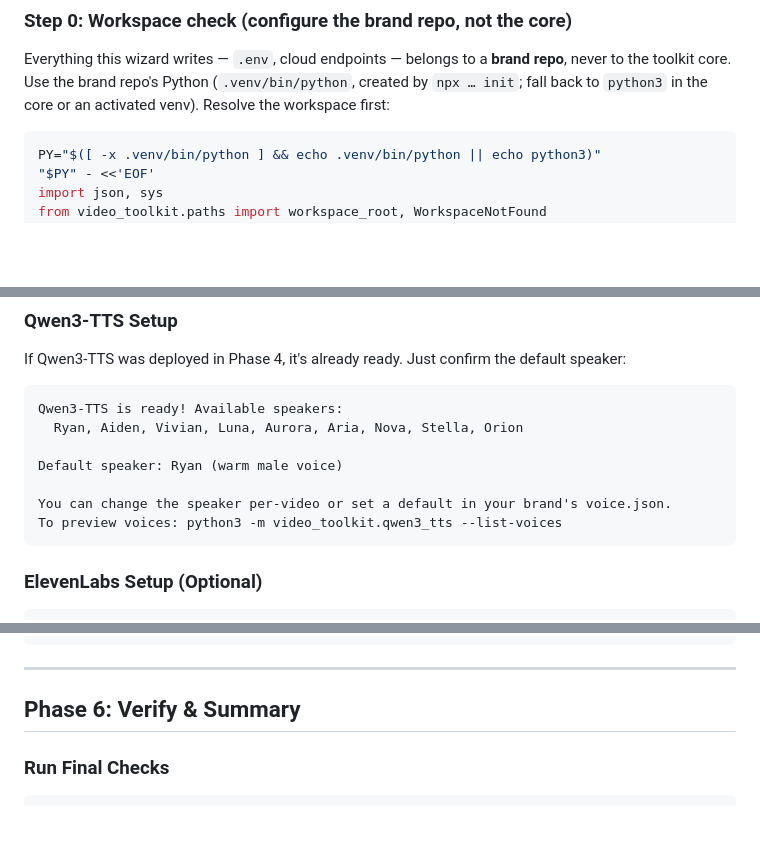
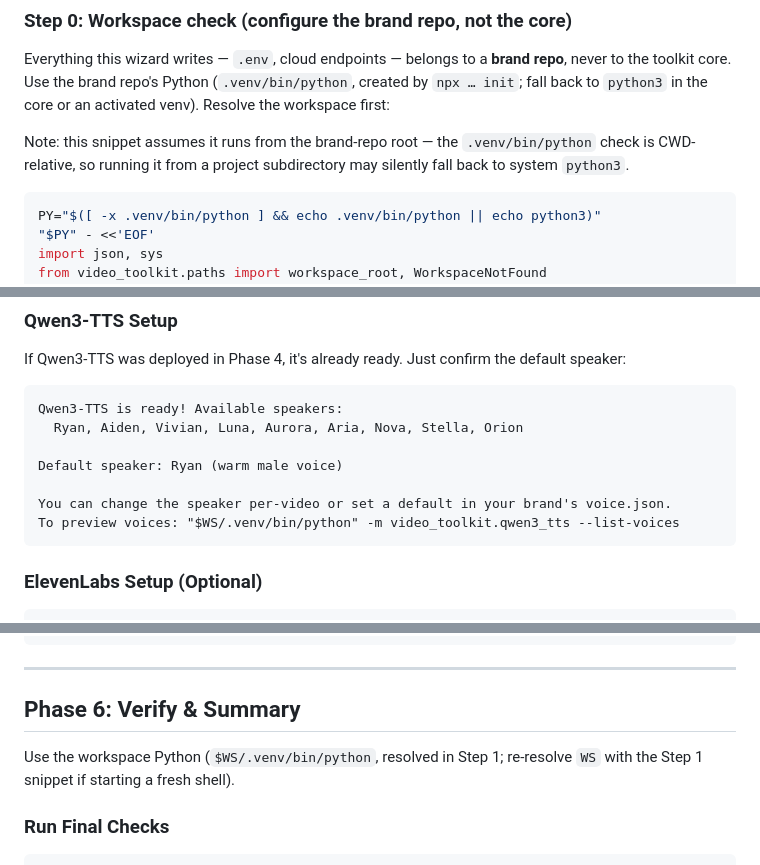
Before and after one commit to xaralis/video-toolkit, a Markdown page: commands/setup.md, 3 parts joined by grey strips. Rendered like a GitHub page; blank space fills up the shorter version.

````diff
--- a/commands/setup.md
+++ b/commands/setup.md
@@ -24,6 +24,8 @@ On invocation, assess current state and adapt:
 Everything this wizard writes — `.env`, cloud endpoints — belongs to a **brand repo**, never to the
 toolkit core. Use the brand repo's Python (`.venv/bin/python`, created by `npx … init`; fall back to
 `python3` in the core or an activated venv). Resolve the workspace first:
+
+Note: this snippet assumes it runs from the brand-repo root — the `.venv/bin/python` check is CWD-relative, so running it from a project subdirectory may silently fall back to system `python3`.
 
 ```bash
 PY="$([ -x .venv/bin/python ] && echo .venv/bin/python || echo python3)"
@@ -412,7 +416,7 @@ Qwen3-TTS is ready! Available speakers:
 Default speaker: Ryan (warm male voice)
 
 You can change the speaker per-video or set a default in your brand's voice.json.
-To preview voices: python3 -m video_toolkit.qwen3_tts --list-voices
+To preview voices: "$WS/.venv/bin/python" -m video_toolkit.qwen3_tts --list-voices
 ```
 
 ### ElevenLabs Setup (Optional)
@@ -436,6 +440,8 @@ ELEVENLABS_VOICE_ID=xxx
 ---
 
 ## Phase 6: Verify & Summary
+
+Use the workspace Python (`$WS/.venv/bin/python`, resolved in Step 1; re-resolve `WS` with the Step 1 snippet if starting a fresh shell).
 
 ### Run Final Checks
 
````
Also changed, not shown: other parts of commands/setup.md (+9 -7 lines), commands/video.md (+16 -14 lines).
